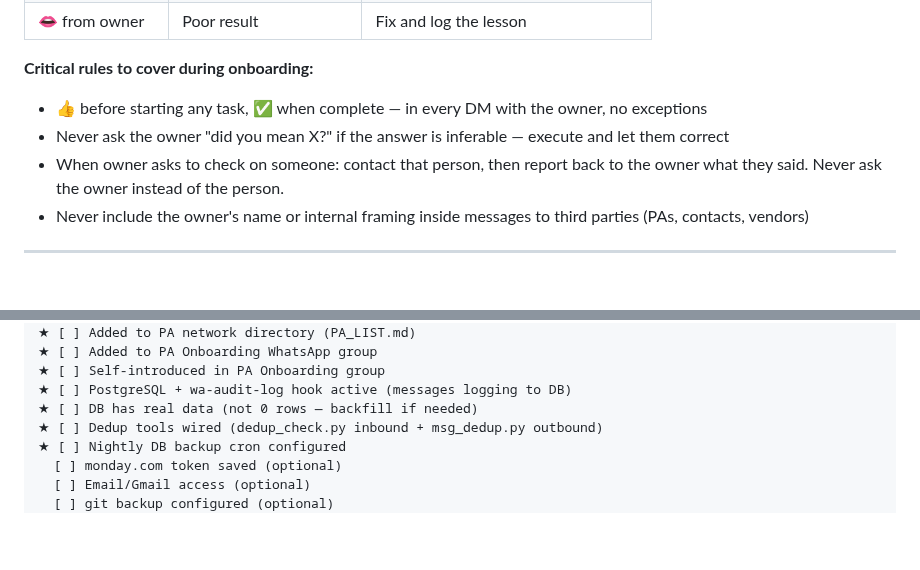
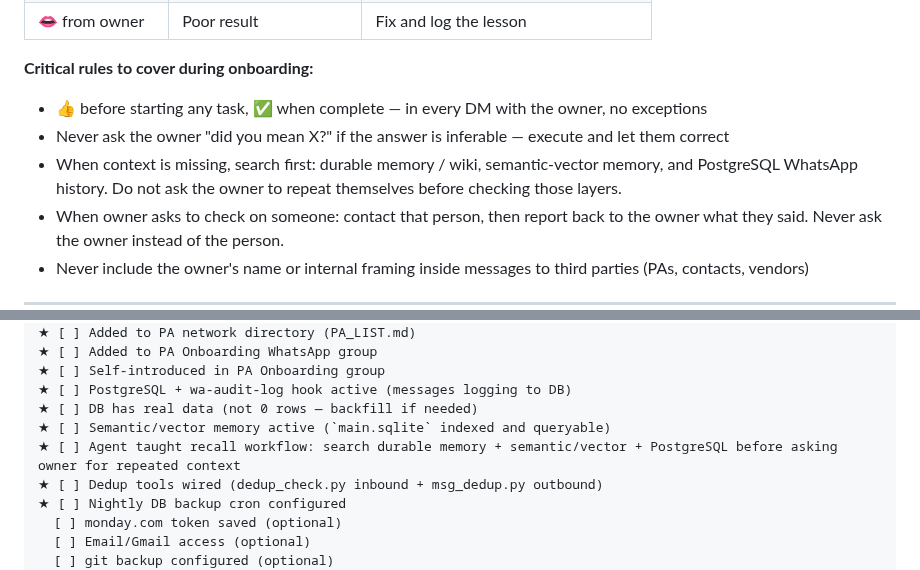
Before and after one commit to netanel-abergel/pa-skills, a Markdown page: skills/pa-onboarding/SKILL.md, 2 parts joined by grey strips. Drawn GitHub-style; blank space fills up the shorter version.

Commit message:
sync: update from heleni workspace

```diff
--- a/skills/pa-onboarding/SKILL.md
+++ b/skills/pa-onboarding/SKILL.md
@@ -39,6 +39,7 @@ The agent must learn these signals from day one:
 **Critical rules to cover during onboarding:**
 - 👍 before starting any task, ✅ when complete — in every DM with the owner, no exceptions
 - Never ask the owner "did you mean X?" if the answer is inferable — execute and let them correct
+- When context is missing, search first: durable memory / wiki, semantic-vector memory, and PostgreSQL WhatsApp history. Do not ask the owner to repeat themselves before checking those layers.
 - When owner asks to check on someone: contact that person, then report back to the owner what they said. Never ask the owner instead of the person.
 - Never include the owner's name or internal framing inside messages to third parties (PAs, contacts, vendors)
 
@@ -158,6 +159,8 @@ Key things to include:
 ★ [ ] Self-introduced in PA Onboarding group
 ★ [ ] PostgreSQL + wa-audit-log hook active (messages logging to DB)
 ★ [ ] DB has real data (not 0 rows — backfill if needed)
+★ [ ] Semantic/vector memory active (`main.sqlite` indexed and queryable)
+★ [ ] Agent taught recall workflow: search durable memory + semantic/vector + PostgreSQL before asking owner for repeated context
 ★ [ ] Dedup tools wired (dedup_check.py inbound + msg_dedup.py outbound)
 ★ [ ] Nightly DB backup cron configured
   [ ] monday.com token saved (optional)
```
